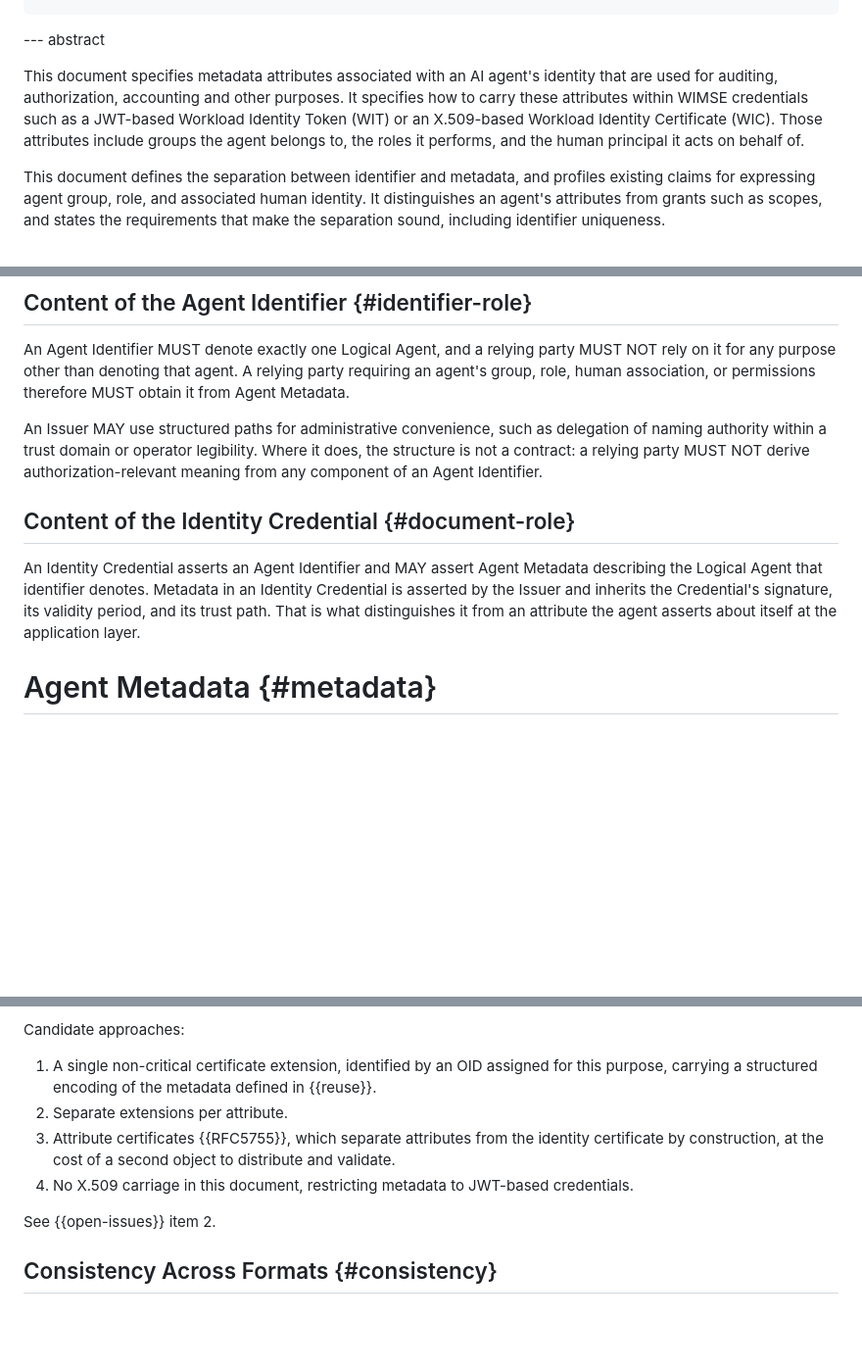
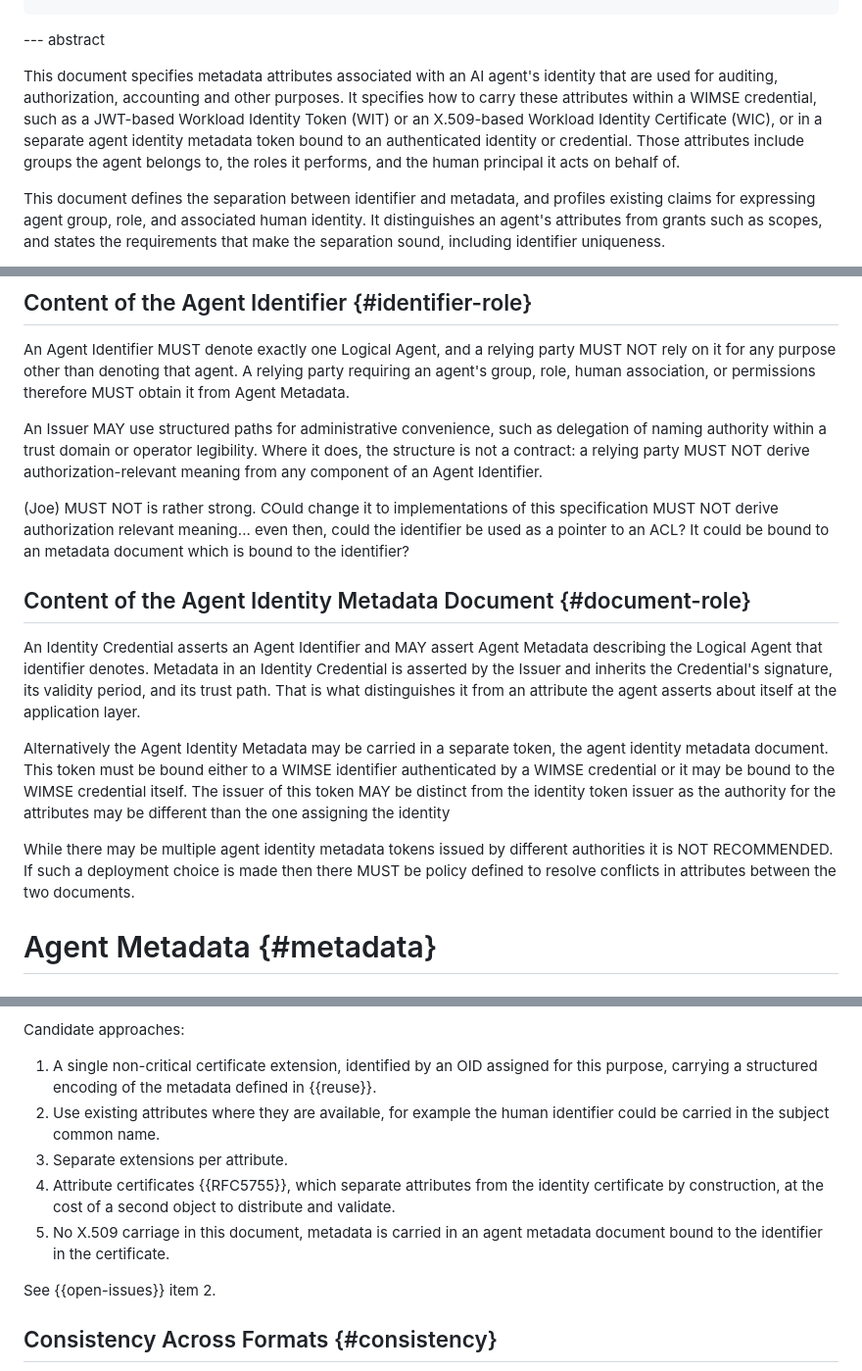
Before and after one commit to szh/draft-agent-identity-metadata, a Markdown page: draft-heigh-wimse-agent-identity-metadata.md, 3 parts joined by grey strips. Shown at 98% size. GitHub-like rendering; blank space fills up the shorter version.

Commit message:
some comments around a separate metadata document

```diff
--- a/draft-heigh-wimse-agent-identity-metadata.md
+++ b/draft-heigh-wimse-agent-identity-metadata.md
@@ -66,8 +66,9 @@ informative:
 
 This document specifies metadata attributes associated with an AI agent's identity that are used for
 auditing, authorization, accounting and other purposes. It specifies how to carry these attributes within
-WIMSE credentials such as a JWT-based Workload Identity Token (WIT) or an X.509-based Workload Identity
-Certificate (WIC). Those attributes include groups the agent belongs to, the roles it performs, and the
+a WIMSE credential, such as a JWT-based Workload Identity Token (WIT) or an X.509-based Workload Identity
+Certificate (WIC), or in a separate agent identity metadata token bound to an authenticated identity or credential.
+Those attributes include groups the agent belongs to, the roles it performs, and the
 human principal it acts on behalf of.
 
 This document defines the separation between identifier and metadata, and profiles existing claims for
@@ -219,12 +220,25 @@ authority within a trust domain or operator legibility. Where it does, the struc
 relying party MUST NOT derive authorization-relevant meaning from any component of an Agent
 Identifier.
 
-## Content of the Identity Credential {#document-role}
+(Joe) MUST NOT is rather strong.  COuld change it to implementations of this specification MUST NOT derive
+authorization relevant meaning... even then, could the identifier be used as a pointer to an ACL? It
+could be bound to an metadata document which is bound to the identifier?
+
+## Content of the Agent Identity Metadata Document {#document-role}
 
 An Identity Credential asserts an Agent Identifier and MAY assert Agent Metadata describing the Logical
 Agent that identifier denotes. Metadata in an Identity Credential is asserted by the Issuer and inherits
 the Credential's signature, its validity period, and its trust path. That is what distinguishes it from
 an attribute the agent asserts about itself at the application layer.
+
+Alternatively the Agent Identity Metadata may be carried in a separate token, the agent identity metadata
+document. This token must be bound either to a WIMSE identifier authenticated by a WIMSE credential
+or it may be bound to the WIMSE credential itself. The issuer of this token MAY be distinct from the
+identity token issuer as the authority for the attributes may be different than the one assigning the identity
+
+While there may be multiple agent identity metadata tokens issued by different authorities it is NOT
+RECOMMENDED.  If such a deployment choice is made then there MUST be policy defined to resolve conflicts
+in attributes between the two documents.
 
 # Agent Metadata {#metadata}
 
@@ -441,10 +455,12 @@ Candidate approaches:
 
 1. A single non-critical certificate extension, identified by an OID assigned for this purpose,
    carrying a structured encoding of the metadata defined in {{reuse}}.
+2. Use existing attributes where they are available, for example the human identifier could be carried in the subject common name.
 2. Separate extensions per attribute.
 3. Attribute certificates {{RFC5755}}, which separate attributes from the identity certificate by
    construction, at the cost of a second object to distribute and validate.
-4. No X.509 carriage in this document, restricting metadata to JWT-based credentials.
+4. No X.509 carriage in this document, metadata is carried in an agent metadata document bound to the identifier
+   in the certificate.
 
 See {{open-issues}} item 2.
 
```
